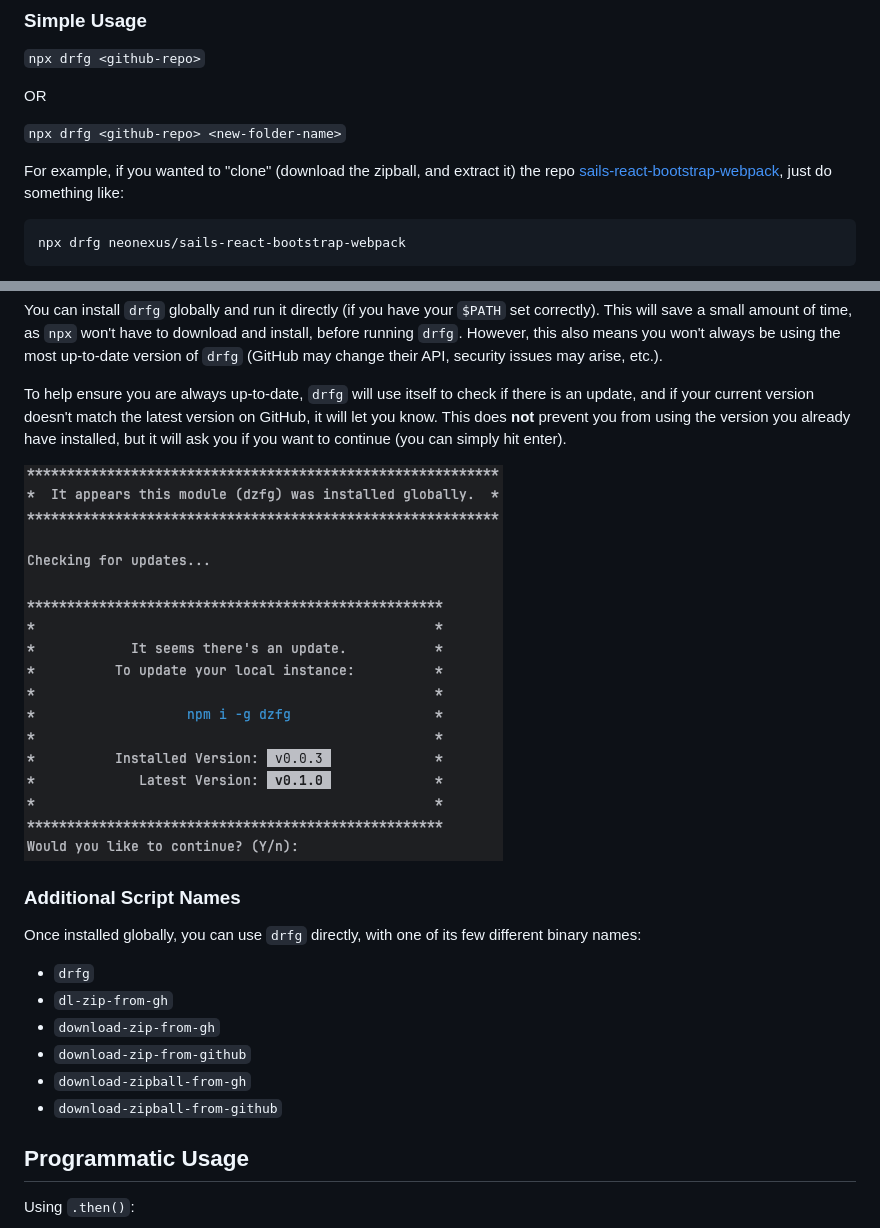
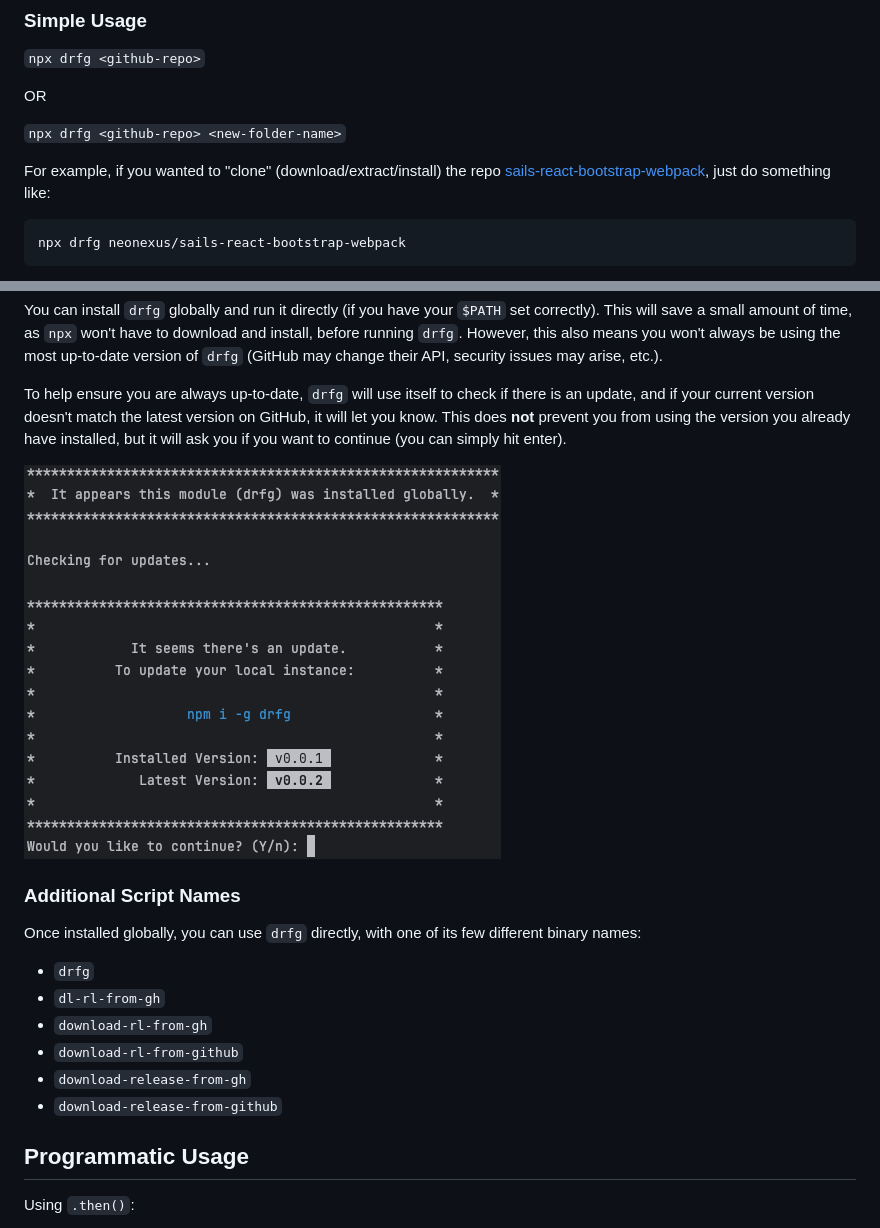
Before and after one commit to neonexus/drfg, a Markdown page: README.md, 2 parts joined by grey strips. Rendered like a GitHub page; pictures changed too: example-update.png.

Commit message:
Fixed a couple README issues.

````diff
--- a/README.md
+++ b/README.md
@@ -40,7 +40,7 @@ OR
 
 `npx drfg <github-repo> <new-folder-name>`
 
-For example, if you wanted to "clone" (download the zipball, and extract it) the repo [sails-react-bootstrap-webpack](https://github.com/neonexus/sails-react-bootstrap-webpack), just do something like:
+For example, if you wanted to "clone" (download/extract/install) the repo [sails-react-bootstrap-webpack](https://github.com/neonexus/sails-react-bootstrap-webpack), just do something like:
 
 ```shell
 npx drfg neonexus/sails-react-bootstrap-webpack
@@ -94,11 +94,11 @@ This does **not** prevent you from using the version you already have installed,
 Once installed globally, you can use `drfg` directly, with one of its few different binary names:
 
 * `drfg`
-* `dl-zip-from-gh`
-* `download-zip-from-gh`
-* `download-zip-from-github`
-* `download-zipball-from-gh`
-* `download-zipball-from-github`
+* `dl-rl-from-gh`
+* `download-rl-from-gh`
+* `download-rl-from-github`
+* `download-release-from-gh`
+* `download-release-from-github`
 
 ## Programmatic Usage
 
````
Also changed, not shown: 4 other files.
